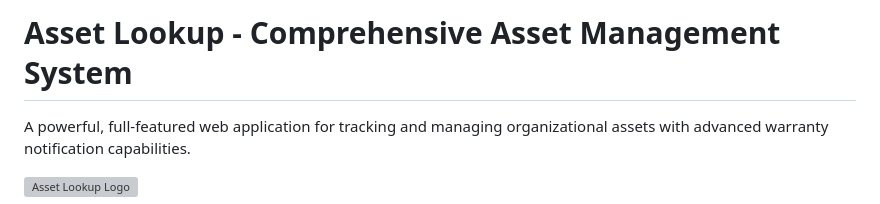
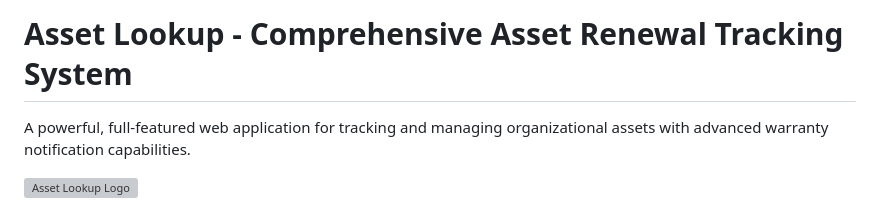
Before and after one commit to thokzz/asset-lookup, a Markdown page: README.md, the part around the change. GitHub-like rendering; grey boxes are pictures that could not be loaded.

```diff
--- a/README.md
+++ b/README.md
@@ -1,4 +1,4 @@
-# Asset Lookup - Comprehensive Asset Management System
+# Asset Lookup - Comprehensive Asset Renewal Tracking System
 
 A powerful, full-featured web application for tracking and managing organizational assets with advanced warranty notification capabilities.
 
```
